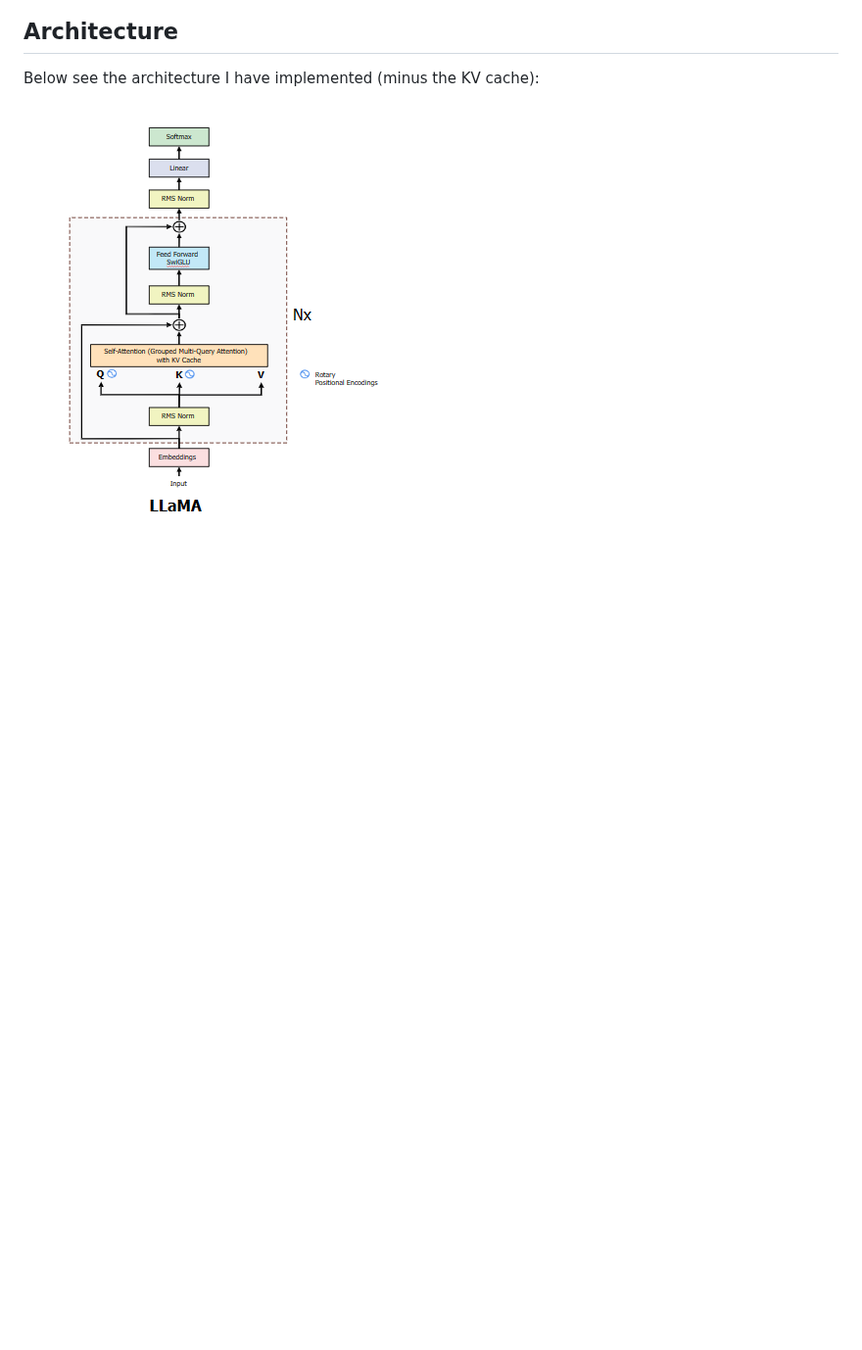
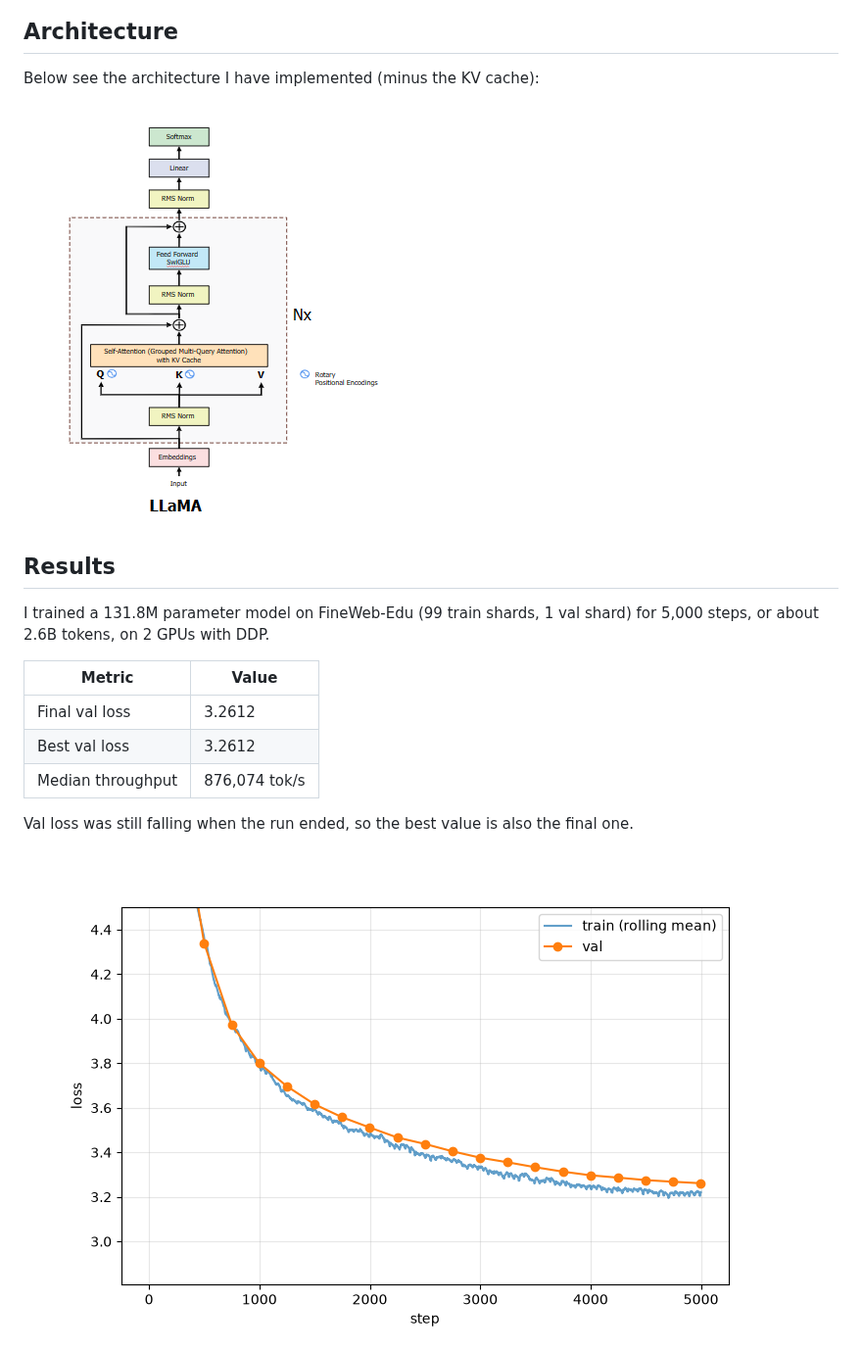
Before and after one commit to leoamullins/llama3, a Markdown page: README.md, the part around one of its changes. Shown at 98% size. GitHub-like rendering; pictures changed too: figures/Figure_1.png (added); blank space fills up the shorter version.

Commit message:
Update README with training results, add plotting script, and modify .gitignore to include runs directory

```diff
--- a/README.md
+++ b/README.md
@@ -32,3 +32,18 @@ This model has RoPE as apposed the absolute positional encodings:
 Below see the architecture I have implemented (minus the KV cache):
 
 ![LLaMA 3 architecture](figures/llama3.png)
+
+## Results
+
+I trained a 131.8M parameter model on FineWeb-Edu (99 train shards, 1 val shard) for 5,000 steps, or about 2.6B tokens, on 2 GPUs with DDP.
+
+| Metric | Value |
+| --- | --- |
+| Final val loss | 3.2612 |
+| Best val loss | 3.2612 |
+| Median throughput | 876,074 tok/s |
+
+Val loss was still falling when the run ended, so the best value is also the final one.
+
+![Train and val loss over 5,000 steps](figures/Figure_1.png)
+
```
Also changed, not shown: other parts of README.md (+40 -0 lines), 2 other files.
